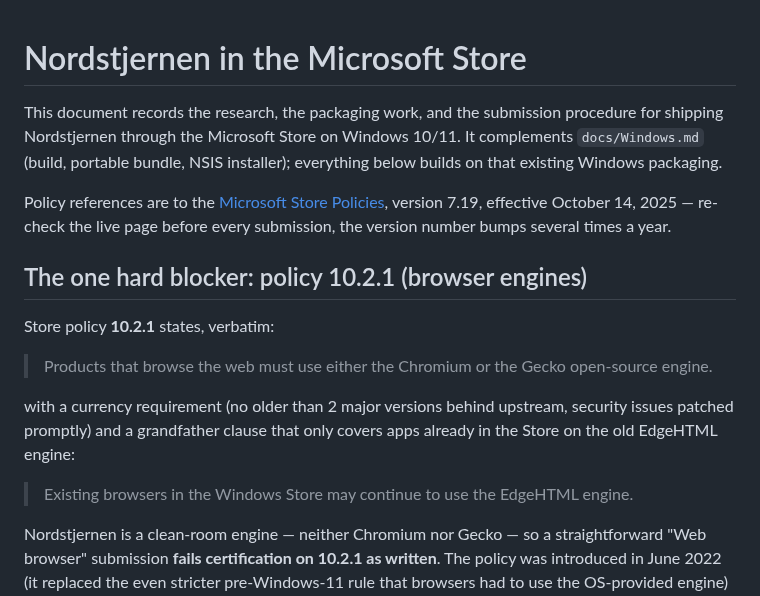
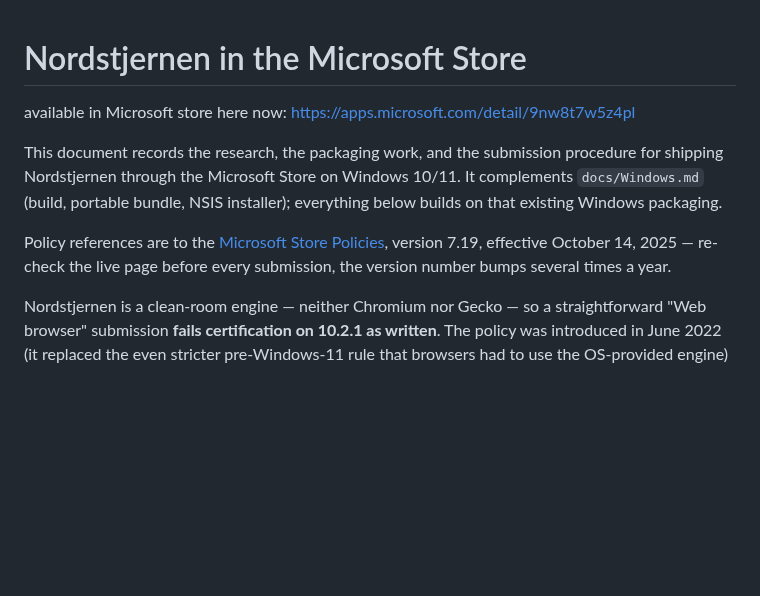
Before and after one commit to FoxNick/nordstjernen, a Markdown page: docs/windows-store.md, the part around the change. GitHub-like rendering; blank space fills up the shorter version.

```diff
--- a/docs/windows-store.md
+++ b/docs/windows-store.md
@@ -1,4 +1,8 @@
 # Nordstjernen in the Microsoft Store
+
+available in Microsoft store here now:
+https://apps.microsoft.com/detail/9nw8t7w5z4pl
+
 
 This document records the research, the packaging work, and the
 submission procedure for shipping Nordstjernen through the Microsoft
@@ -12,20 +16,8 @@ version 7.19, effective October 14, 2025 — re-check the live page
 before every submission, the version number bumps several times a
 year.
 
-## The one hard blocker: policy 10.2.1 (browser engines)
 
-Store policy **10.2.1** states, verbatim:
 
-> Products that browse the web must use either the Chromium or the
-> Gecko open-source engine.
-
-with a currency requirement (no older than 2 major versions behind
-upstream, security issues patched promptly) and a grandfather clause
-that only covers apps already in the Store on the old EdgeHTML
-engine:
-
-> Existing browsers in the Windows Store may continue to use the
-> EdgeHTML engine.
 
 Nordstjernen is a clean-room engine — neither Chromium nor Gecko —
 so a straightforward "Web browser" submission **fails certification
```
